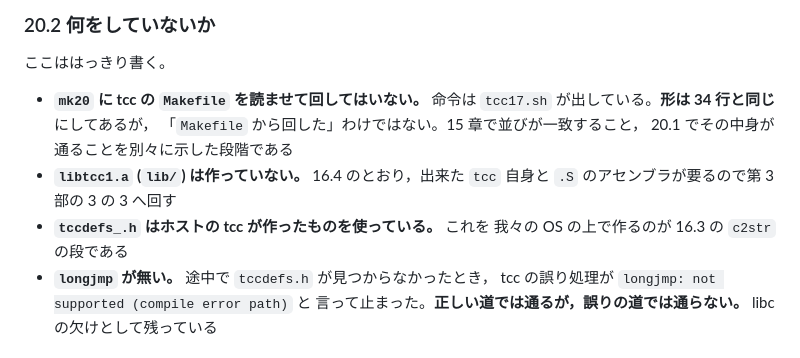
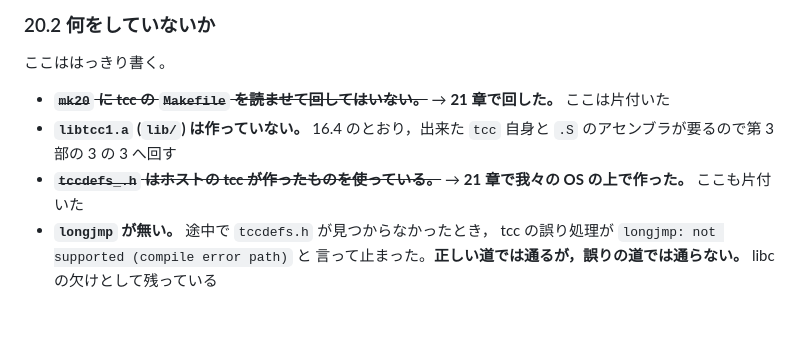
Before and after one commit to sabas0ba/stone, a Markdown page: docs/stage017-cc.md, the part around one of its changes. GitHub-like rendering; blank space fills up the shorter version.

```diff
--- a/docs/stage017-cc.md
+++ b/docs/stage017-cc.md
@@ -1605,14 +1605,12 @@ compile 0
 
 ここははっきり書く。
 
-- **`mk20` に tcc の `Makefile` を読ませて回してはいない。** 命令は
-  `tcc17.sh` が出している。**形は 34 行と同じ**にしてあるが，
-  「`Makefile` から回した」わけではない。15 章で並びが一致すること，
-  20.1 でその中身が通ることを別々に示した段階である
+- ~~**`mk20` に tcc の `Makefile` を読ませて回してはいない。**~~
+  → **21 章で回した。** ここは片付いた
 - **`libtcc1.a` (`lib/`) は作っていない。** 16.4 のとおり，出来た
   `tcc` 自身と `.S` のアセンブラが要るので第 3 部の 3 の 3 へ回す
-- **`tccdefs_.h` はホストの tcc が作ったものを使っている。** これを
-  我々の OS の上で作るのが 16.3 の `c2str` の段である
+- ~~**`tccdefs_.h` はホストの tcc が作ったものを使っている。**~~
+  → **21 章で我々の OS の上で作った。** ここも片付いた
 - **`longjmp` が無い。** 途中で `tccdefs.h` が見つからなかったとき，
   tcc の誤り処理が `longjmp: not supported (compile error path)` と
   言って止まった。**正しい道では通るが，誤りの道では通らない。**
```
Also changed, not shown: other parts of docs/stage017-cc.md (+76 -0 lines).
